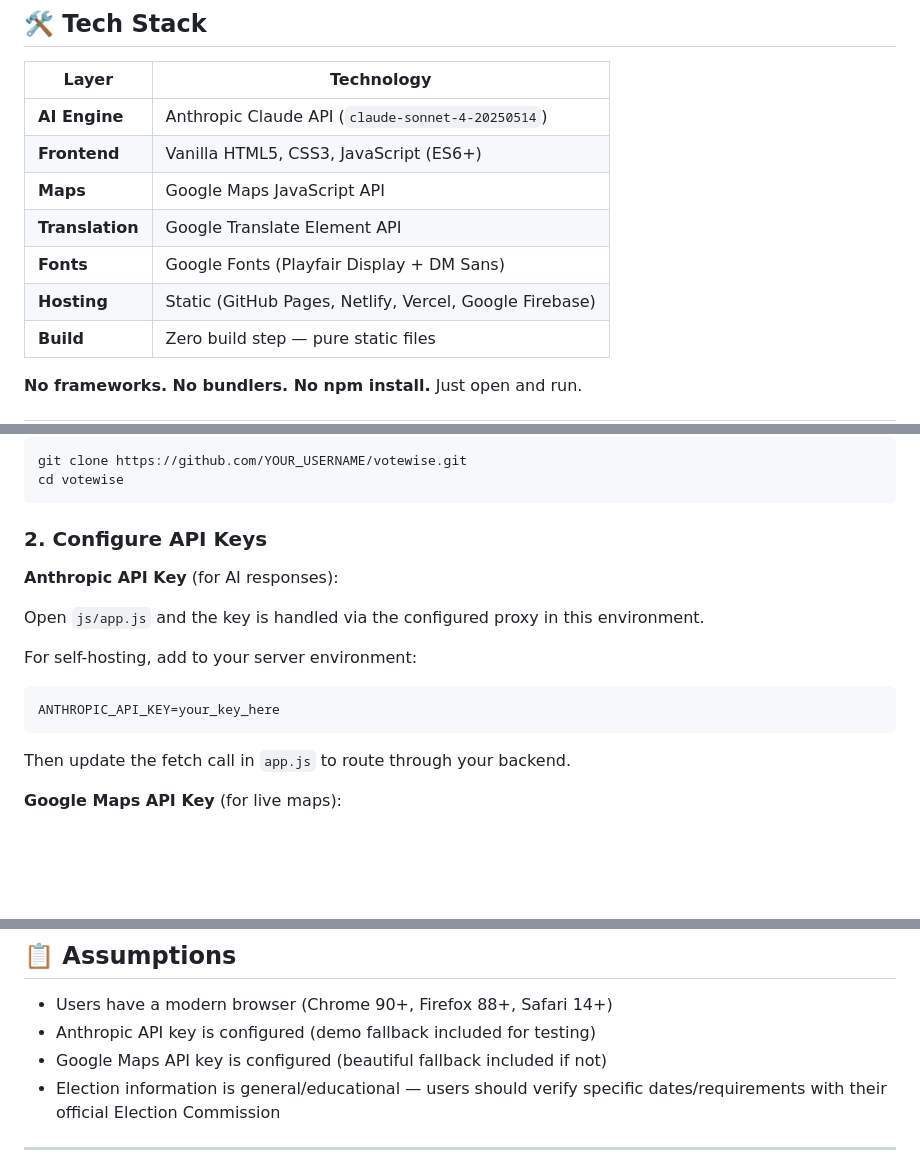
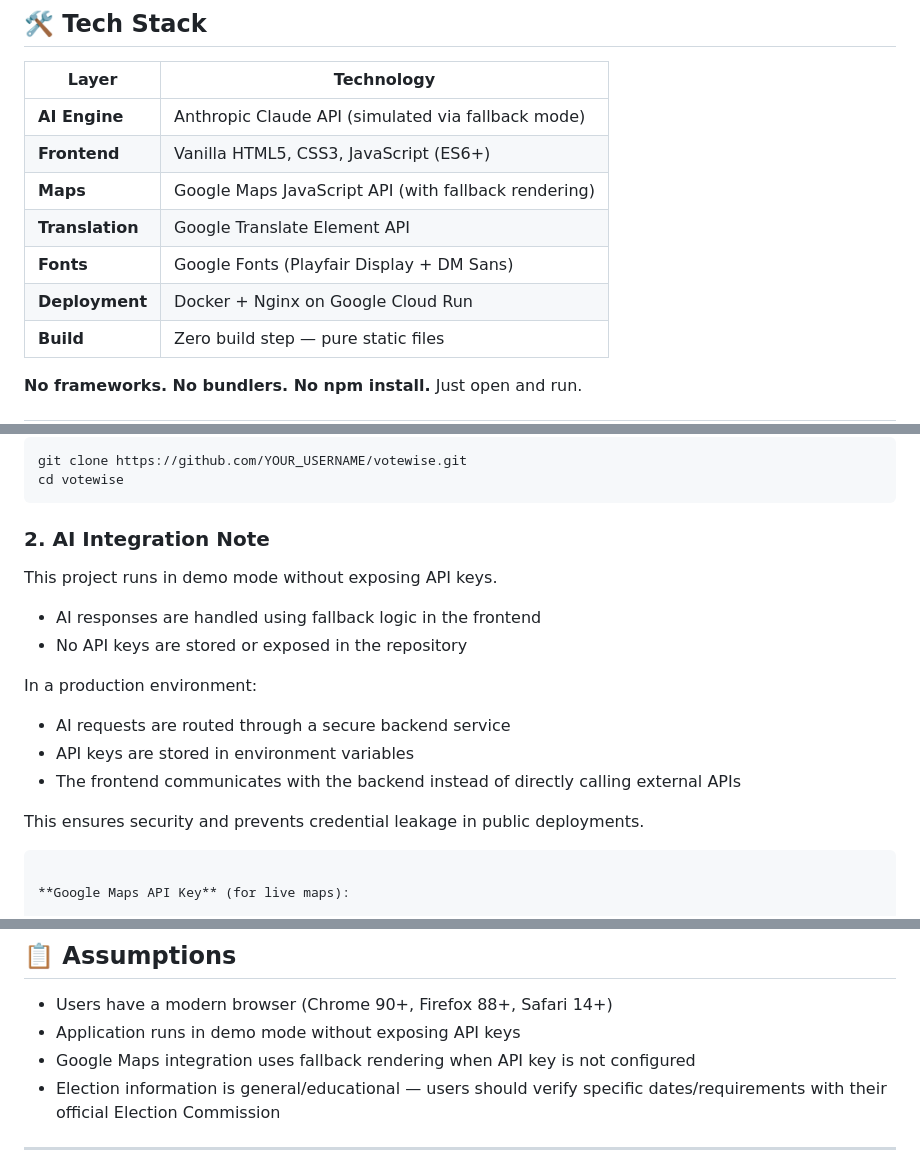
Before and after one commit to HeyItsKrishna/votewise-ai, a Markdown page: README.md, 3 parts joined by grey strips. GitHub-like rendering; blank space fills up the shorter version.

Commit message:
Revise README for AI integration and deployment updates
Updated README to reflect changes in AI integration and deployment details, including fallback modes for API usage.

````diff
--- a/README.md
+++ b/README.md
@@ -84,12 +89,12 @@ It's like having a **knowledgeable civic educator in your pocket** — available
 
 | Layer | Technology |
 |---|---|
-| **AI Engine** | Anthropic Claude API (`claude-sonnet-4-20250514`) |
+| **AI Engine** | Anthropic Claude API (simulated via fallback mode) |
 | **Frontend** | Vanilla HTML5, CSS3, JavaScript (ES6+) |
-| **Maps** | Google Maps JavaScript API |
+| **Maps** | Google Maps JavaScript API (with fallback rendering) |
 | **Translation** | Google Translate Element API |
 | **Fonts** | Google Fonts (Playfair Display + DM Sans) |
-| **Hosting** | Static (GitHub Pages, Netlify, Vercel, Google Firebase) |
+| **Deployment** | Docker + Nginx on Google Cloud Run |
 | **Build** | Zero build step — pure static files |
 
 **No frameworks. No bundlers. No npm install.** Just open and run.
@@ -121,18 +126,21 @@ git clone https://github.com/YOUR_USERNAME/votewise.git
 cd votewise
 ```
 
-### 2. Configure API Keys
+### 2. AI Integration Note
 
-**Anthropic API Key** (for AI responses):
+This project runs in demo mode without exposing API keys.
 
-Open `js/app.js` and the key is handled via the configured proxy in this environment.
+- AI responses are handled using fallback logic in the frontend
+- No API keys are stored or exposed in the repository
 
-For self-hosting, add to your server environment:
-```env
-ANTHROPIC_API_KEY=your_key_here
+In a production environment:
+
+- AI requests are routed through a secure backend service
+- API keys are stored in environment variables
+- The frontend communicates with the backend instead of directly calling external APIs
+
+This ensures security and prevents credential leakage in public deployments.
 ```
-
-Then update the fetch call in `app.js` to route through your backend.
 
 **Google Maps API Key** (for live maps):
 
@@ -374,8 +382,8 @@ VoteWise:
 ## 📋 Assumptions
 
 - Users have a modern browser (Chrome 90+, Firefox 88+, Safari 14+)
-- Anthropic API key is configured (demo fallback included for testing)
-- Google Maps API key is configured (beautiful fallback included if not)
+- Application runs in demo mode without exposing API keys
+- Google Maps integration uses fallback rendering when API key is not configured
 - Election information is general/educational — users should verify specific dates/requirements with their official Election Commission
 
 ---
````
Also changed, not shown: other parts of README.md (+5 -0 lines).
